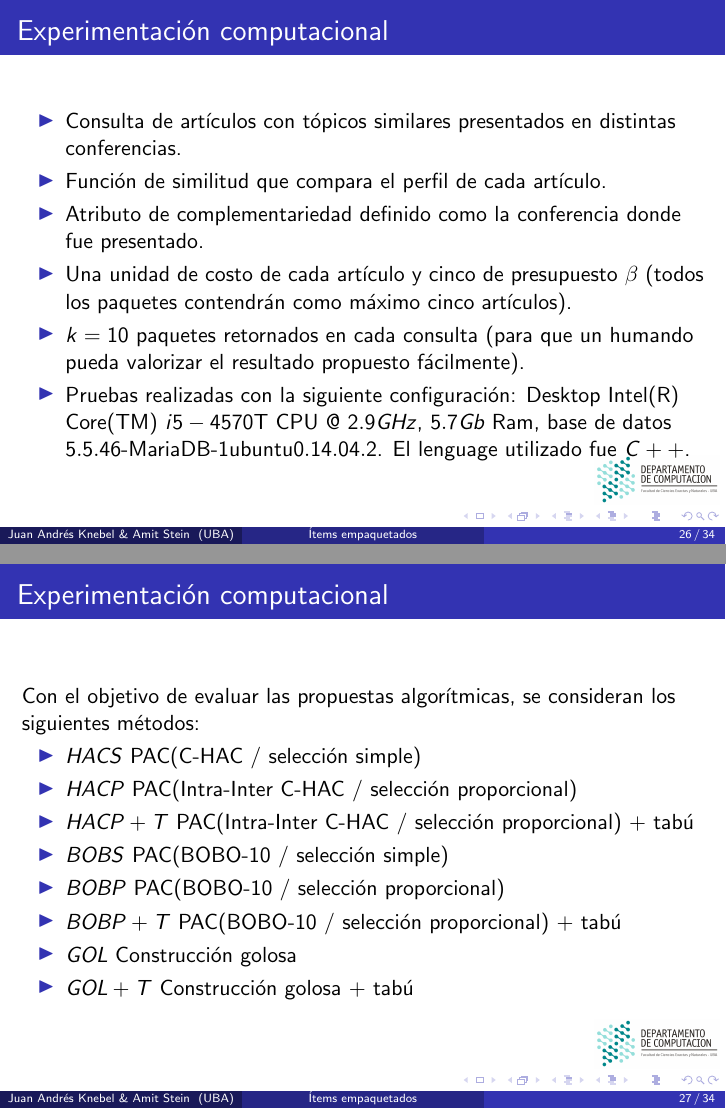
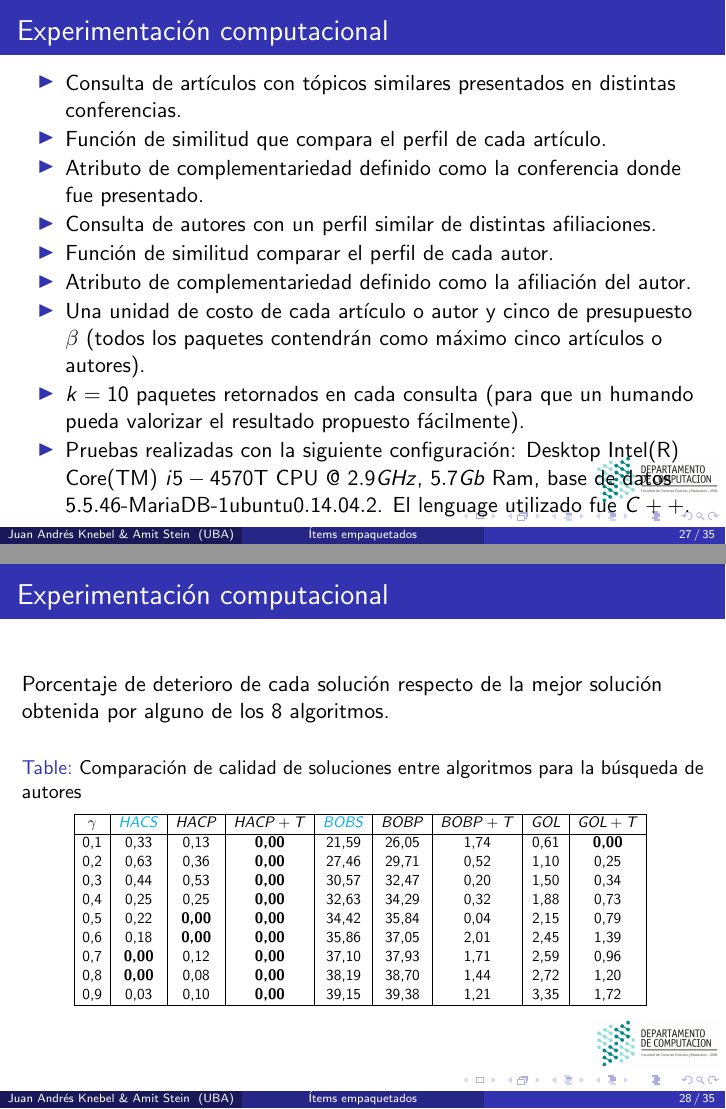
Before and after one commit to juanknebel/tesis-jaks, LaTeX slides (presentacion/presentacion.tex): pages 32 and 33 of 40 before the commit and pages 33 and 34 of 41 after it, joined at a grey line. Compiled offline with pdfLaTeX.

Commit message:
presentacion

```diff
--- a/presentacion/presentacion.tex
+++ b/presentacion/presentacion.tex
@@ -514,17 +514,6 @@ Una propuesta completamente diferente al resto de las mencionadas:
 }
 
 \frame{\frametitle{Experimentación computacional}
-\begin{itemize}
-	\item Consulta de artículos con tópicos similares presentados en distintas conferencias.
-	\item Función de similitud que compara el perfil de cada artículo.
-	\item Atributo de complementariedad definido como la conferencia donde fue presentado.
-	\item Una unidad de costo de cada artículo y cinco de presupuesto $\beta$ (todos los paquetes contendrán como máximo cinco artículos).
-	\item $k = 10$ paquetes retornados en cada consulta (para que un humando pueda valorizar el resultado propuesto fácilmente).
-	\item Pruebas realizadas con la siguiente configuración: Desktop Intel(R) Core(TM) $i5-4570$T CPU @ $2.9GHz$, $5.7Gb$ Ram, base de datos $5.5.46$-MariaDB-1ubuntu$0.14.04.2$. El lenguage utilizado fue $C++$.
-\end{itemize}
-}
-
-\frame{\frametitle{Experimentación computacional}
 Con el objetivo de evaluar las propuestas algorítmicas, se consideran los siguientes métodos:
 \begin{itemize}
 	\item{$HACS$} PAC(C-HAC / selección simple)
@@ -536,6 +525,45 @@ Con el objetivo de evaluar las propuestas algorítmicas, se consideran los sigui
 	\item{$GOL$} Construcción golosa
 	\item{$GOL+T$} Construcción golosa + tabú
 \end{itemize}
+}
+
+\frame{\frametitle{Experimentación computacional}
+\begin{itemize}
+	\item Consulta de artículos con tópicos similares presentados en distintas conferencias.
+	\item Función de similitud que compara el perfil de cada artículo.
+	\item Atributo de complementariedad definido como la conferencia donde fue presentado.
+	\item Consulta de autores con un perfil similar de distintas afiliaciones.
+	\item Función de similitud comparar el perfil de cada autor.
+	\item Atributo de complementariedad definido como la afiliación del autor.
+	\item Una unidad de costo de cada artículo o autor y cinco de presupuesto $\beta$ (todos los paquetes contendrán como máximo cinco artículos o autores).
+	\item $k = 10$ paquetes retornados en cada consulta (para que un humando pueda valorizar el resultado propuesto fácilmente).
+	\item Pruebas realizadas con la siguiente configuración: Desktop Intel(R) Core(TM) $i5-4570$T CPU @ $2.9GHz$, $5.7Gb$ Ram, base de datos $5.5.46$-MariaDB-1ubuntu$0.14.04.2$. El lenguage utilizado fue $C++$.
+\end{itemize}
+}
+
+\frame{\frametitle{Experimentación computacional}
+Porcentaje de deterioro de cada solución respecto de la mejor solución obtenida por alguno de los 8 algoritmos.
+\begin{table}[H]
+\begin{center}
+\caption{Comparación de calidad de soluciones entre algoritmos para la búsqueda de autores}
+\scalebox{0.7}{
+\begin{tabular}{|c|c|c|c|c|c|c|c|c|}
+\hline
+$\gamma$    & \textcolor{cyan}{$HACS$}            & $HACP$         & $HACP+T$        & \textcolor{cyan}{$BOBS$} & $BOBP$ & $BOBP+T$ & $GOL$  & $GOL+T$ \\ \hline
+0,1         & 0,33             & 0,13          & \textbf{0,00}  & 21,59 & 26,05 & 1,74    & 0,61  & \textbf{0,00} \\
+0,2         & 0,63             & 0,36          & \textbf{0,00}  & 27,46 & 29,71 & 0,52    & 1,10  & 0,25 \\
+0,3         & 0,44             & 0,53          & \textbf{0,00}  & 30,57 & 32,47 & 0,20    & 1,50  & 0,34 \\
+0,4         & 0,25             & 0,25          & \textbf{0,00}  & 32,63 & 34,29 & 0,32    & 1,88  & 0,73 \\
+0,5         & 0,22             & \textbf{0,00} & \textbf{0,00}  & 34,42 & 35,84 & 0,04    & 2,15  & 0,79 \\
+0,6         & 0,18             & \textbf{0,00} & \textbf{0,00}  & 35,86 & 37,05 & 2,01    & 2,45  & 1,39 \\
+0,7         & \textbf{0,00}    & 0,12          & \textbf{0,00}  & 37,10 & 37,93 & 1,71    & 2,59  & 0,96 \\
+0,8         & \textbf{0,00}    & 0,08          & \textbf{0,00}  & 38,19 & 38,70 & 1,44    & 2,72  & 1,20 \\
+0,9         & 0,03             & 0,10          & \textbf{0,00}  & 39,15 & 39,38 & 1,21    & 3,35 & 1,72 \\ \hline
+\end{tabular}
+\label{tabla:comp2}
+}
+\end{center}
+\end{table}
 }
 
 \frame{\frametitle{Experimentación computacional}
```
